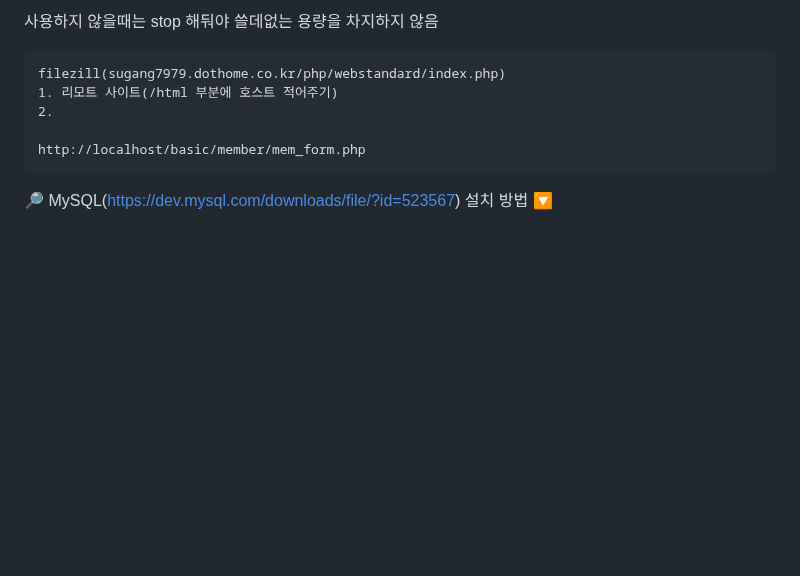
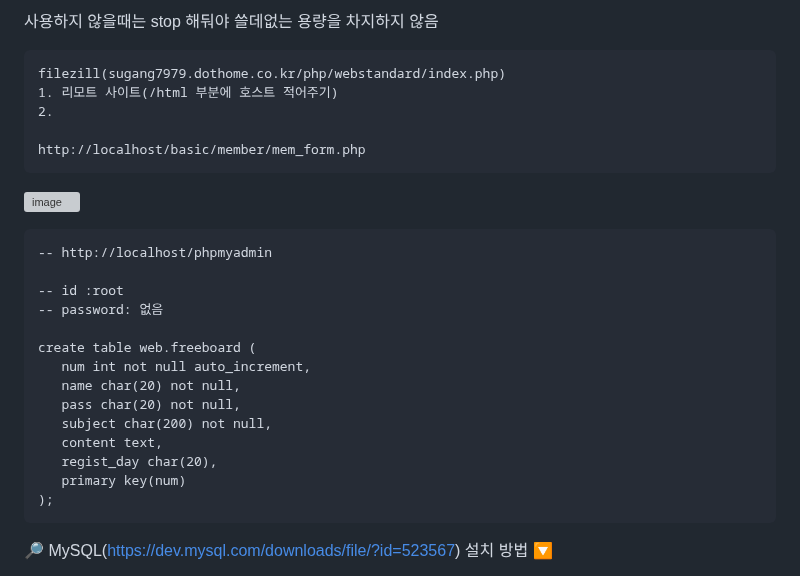
Before and after one commit to gogoringhye/basic, a Markdown page: README.md, the part around one of its changes. GitHub-like rendering; blank space fills up the shorter version; grey boxes are pictures that could not be loaded.

````diff
--- a/README.md
+++ b/README.md
@@ -293,6 +293,25 @@ filezill(sugang7979.dothome.co.kr/php/webstandard/index.php)
 http://localhost/basic/member/mem_form.php
 ```
 
+![image](https://github.com/gogoringhye/basic/assets/145514996/1dad50d6-35bf-4559-9f16-e46e7644b545)
+
+```
+-- http://localhost/phpmyadmin
+
+-- id :root
+-- password: 없음
+
+create table web.freeboard (
+   num int not null auto_increment,
+   name char(20) not null,
+   pass char(20) not null,
+   subject char(200) not null,
+   content text,
+   regist_day char(20),
+   primary key(num)
+);
+```
+
 🔎 MySQL(https://dev.mysql.com/downloads/file/?id=523567) 설치 방법 🔽
 - 확인 후 체크하기
 ![image](https://github.com/gogoringhye/basic/assets/145514996/872b9006-1d4f-435f-82c4-4cbf9bc01056)
````
Also changed, not shown: other parts of README.md (+0 -14 lines).
